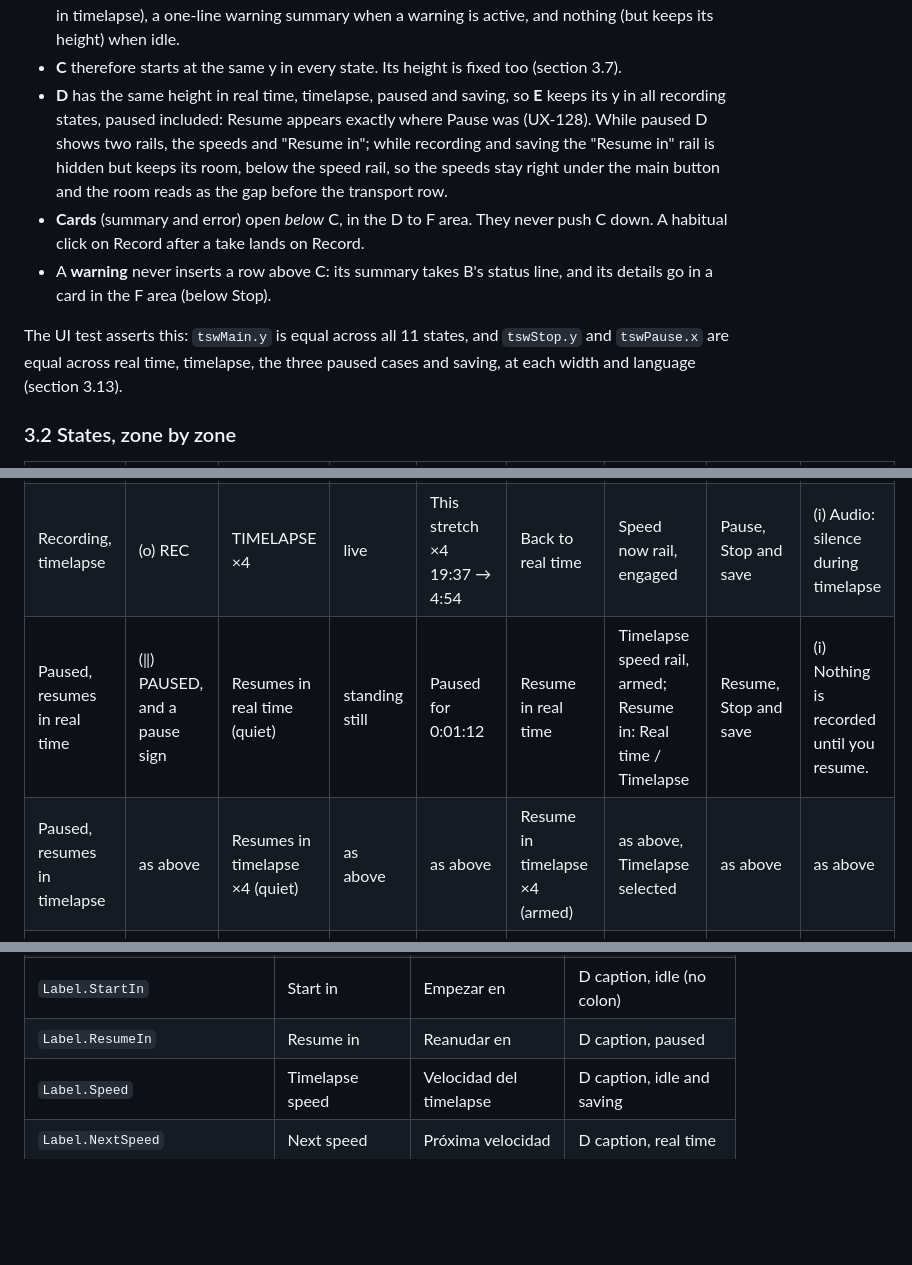
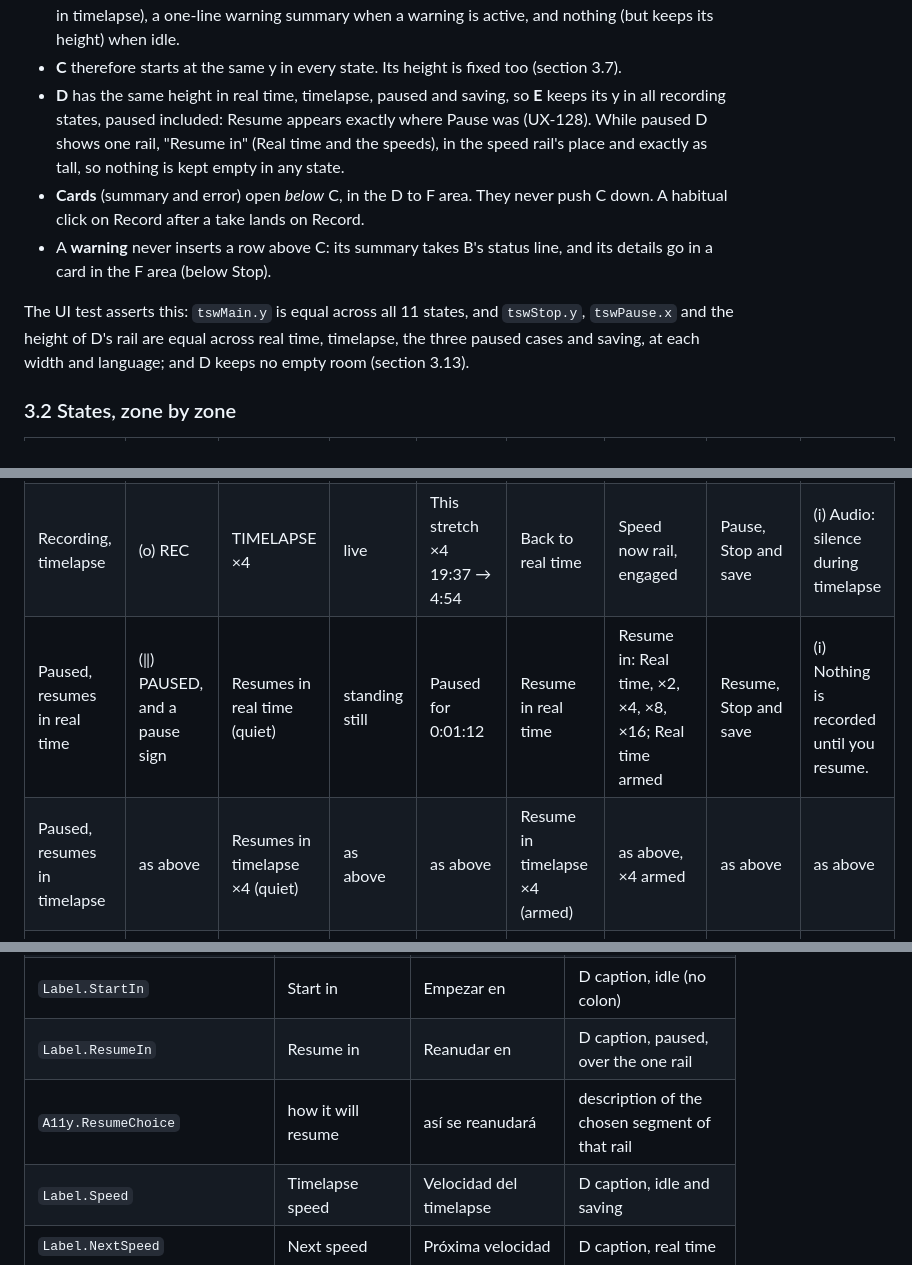
Before and after one commit to miguetronic/timelapse-switch, a Markdown page: docs/design/visual-design.md, 3 parts joined by grey strips. Rendered like a GitHub page; blank space fills up the shorter version.

```diff
--- a/docs/design/visual-design.md
+++ b/docs/design/visual-design.md
@@ -115,11 +114,11 @@ The six zones of `ux-spec.md` 3.2 stay, in the same order, grouped into four ban
 - **A** has a fixed height: the tallest of its contents over all states, measured with `QFontMetrics` at the current width (section 3.6, "hero box").
 - **B** has a fixed height of three rows: captions, digits and a *status line*. The status line shows the current stretch while recording ("This stretch 12:03" in real time, "This stretch ×4 19:37 → 4:54" in timelapse), a one-line warning summary when a warning is active, and nothing (but keeps its height) when idle.
 - **C** therefore starts at the same y in every state. Its height is fixed too (section 3.7).
-- **D** has the same height in real time, timelapse, paused and saving, so **E** keeps its y in all recording states, paused included: Resume appears exactly where Pause was (UX-128). While paused D shows two rails, the speeds and "Resume in"; while recording and saving the "Resume in" rail is hidden but keeps its room, below the speed rail, so the speeds stay right under the main button and the room reads as the gap before the transport row.
+- **D** has the same height in real time, timelapse, paused and saving, so **E** keeps its y in all recording states, paused included: Resume appears exactly where Pause was (UX-128). While paused D shows one rail, "Resume in" (Real time and the speeds), in the speed rail's place and exactly as tall, so nothing is kept empty in any state.
 - **Cards** (summary and error) open *below* C, in the D to F area. They never push C down. A habitual click on Record after a take lands on Record.
 - A **warning** never inserts a row above C: its summary takes B's status line, and its details go in a card in the F area (below Stop).
 
-The UI test asserts this: `tswMain.y` is equal across all 11 states, and `tswStop.y` and `tswPause.x` are equal across real time, timelapse, the three paused cases and saving, at each width and language (section 3.13).
+The UI test asserts this: `tswMain.y` is equal across all 11 states, and `tswStop.y`, `tswPause.x` and the height of D's rail are equal across real time, timelapse, the three paused cases and saving, at each width and language; and D keeps no empty room (section 3.13).
 
 ### 3.2 States, zone by zone
 
@@ -129,8 +128,8 @@ The UI test asserts this: `tswMain.y` is equal across all 11 states, and `tswSto
 | Idle, timelapse start | READY | Starts in timelapse ×4 (quiet) | as above | empty | as above | as above, Timelapse selected | hidden | as above |
 | Recording, real time | (o) REC | REAL TIME | live | This stretch 12:03 | Switch to timelapse ×4 | Next speed rail, armed | Pause, Stop and save | File: name |
 | Recording, timelapse | (o) REC | TIMELAPSE ×4 | live | This stretch ×4 19:37 → 4:54 | Back to real time | Speed now rail, engaged | Pause, Stop and save | (i) Audio: silence during timelapse |
-| Paused, resumes in real time | (‖) PAUSED, and a pause sign | Resumes in real time (quiet) | standing still | Paused for 0:01:12 | Resume in real time | Timelapse speed rail, armed; Resume in: Real time / Timelapse | Resume, Stop and save | (i) Nothing is recorded until you resume. |
-| Paused, resumes in timelapse | as above | Resumes in timelapse ×4 (quiet) | as above | as above | Resume in timelapse ×4 (armed) | as above, Timelapse selected | as above | as above |
+| Paused, resumes in real time | (‖) PAUSED, and a pause sign | Resumes in real time (quiet) | standing still | Paused for 0:01:12 | Resume in real time | Resume in: Real time, ×2, ×4, ×8, ×16; Real time armed | Resume, Stop and save | (i) Nothing is recorded until you resume. |
+| Paused, resumes in timelapse | as above | Resumes in timelapse ×4 (quiet) | as above | as above | Resume in timelapse ×4 (armed) | as above, ×4 armed | as above | as above |
 | Saving | ... SAVING | Finishing the file (quiet) | frozen | empty | Record with Timelapse Switch, disabled | Speed rail, disabled | Pause and Stop, disabled | Keep OBS open until the file is saved. |
 | Summary | (v) SAVED | File ready (quiet) | the last take | empty | Record with Timelapse Switch | Summary card | hidden | hidden |
 | Error | (X) ERROR | Recording stopped (headline) | the last take, or 0:00:00 muted | empty | Record with Timelapse Switch | Error card | hidden | hidden |
@@ -171,7 +170,8 @@ New and changed locale keys. Every one exists in `data/locale/en-US.ini` and `es
 | `Action.ResumeRealTime` | Resume in real time | Reanudar en tiempo real | C, paused |
 | `Action.ResumeTimelapse` | Resume in timelapse ×%1 | Reanudar en timelapse ×%1 | C, paused |
 | `Label.StartIn` | Start in | Empezar en | D caption, idle (no colon) |
-| `Label.ResumeIn` | Resume in | Reanudar en | D caption, paused |
+| `Label.ResumeIn` | Resume in | Reanudar en | D caption, paused, over the one rail |
+| `A11y.ResumeChoice` | how it will resume | así se reanudará | description of the chosen segment of that rail |
 | `Label.Speed` | Timelapse speed | Velocidad del timelapse | D caption, idle and saving |
 | `Label.NextSpeed` | Next speed | Próxima velocidad | D caption, real time |
 | `Label.SpeedNow` | Speed now | Velocidad actual | D caption, timelapse |
```
Also changed, not shown: other parts of docs/design/visual-design.md (+11 -9 lines), docs/design/ux-spec.md (+6 -7 lines), 1 other file.
